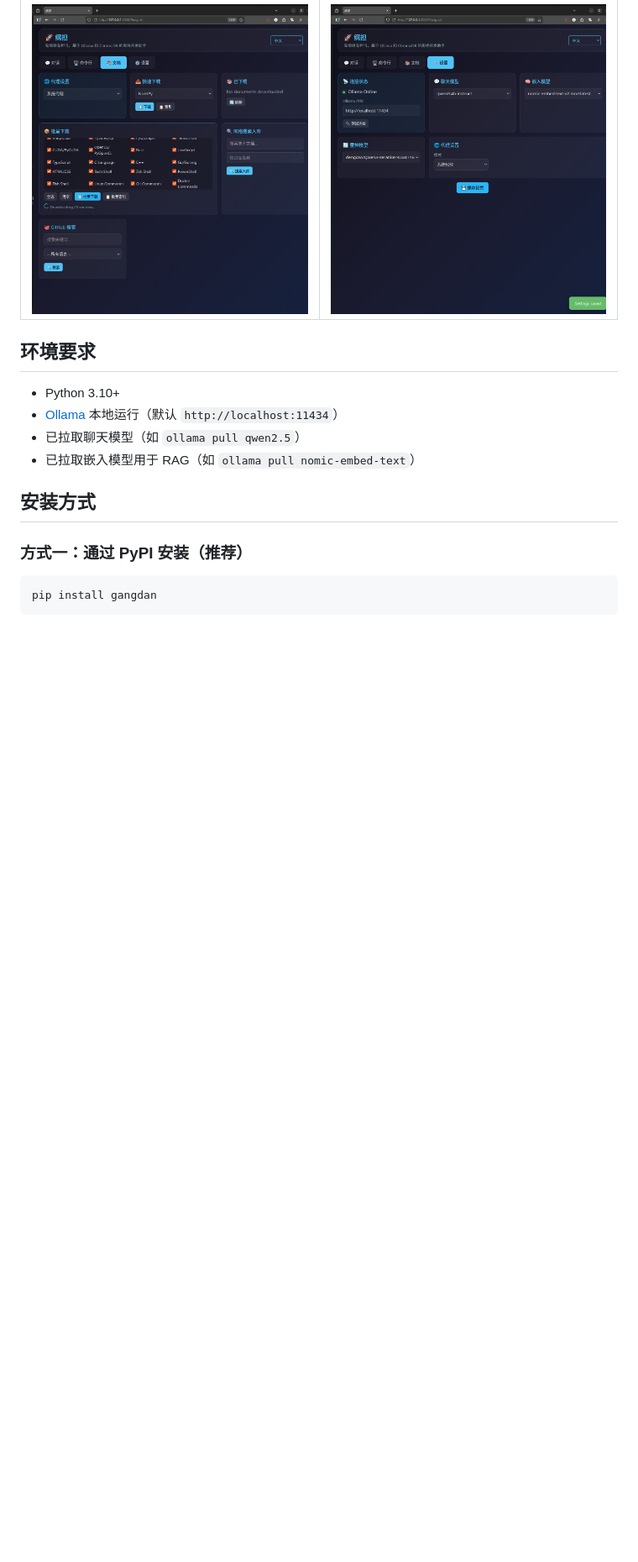
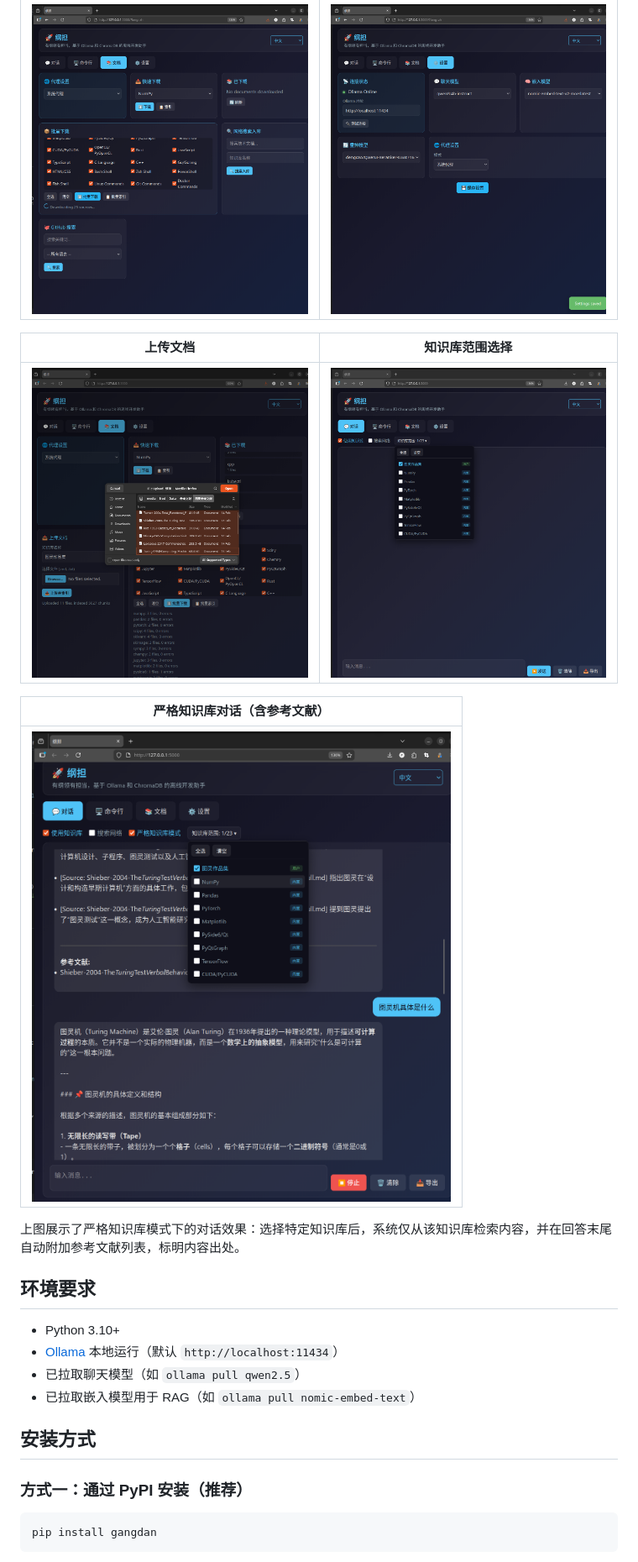
Before and after one commit to cycleuser/GangDan, a Markdown page: README_CN.md, the part around the change printed below. Shown: that part at 84% size. Rendered like a GitHub page; pictures changed too: images/knowledge.png (added), images/specificated_knowledge_chat.png (added), images/upload.png (added); blank space fills up the shorter version.

```diff
--- a/README_CN.md
+++ b/README_CN.md
@@ -25,6 +29,16 @@
 | 文档管理 | 设置 |
 |:--------:|:----:|
 | ![文档](images/documents.png) | ![设置](images/setting.png) |
+
+| 上传文档 | 知识库范围选择 |
+|:--------:|:-------------:|
+| ![上传](images/upload.png) | ![知识库](images/knowledge.png) |
+
+| 严格知识库对话（含参考文献） |
+|:---------------------------:|
+| ![严格对话](images/specificated_knowledge_chat.png) |
+
+上图展示了严格知识库模式下的对话效果：选择特定知识库后，系统仅从该知识库检索内容，并在回答末尾自动附加参考文献列表，标明内容出处。
 
 ## 环境要求
 
```
Also changed, not shown: other parts of README_CN.md (+5 -1 lines), README.md (+15 -1 lines), 8 other files.
